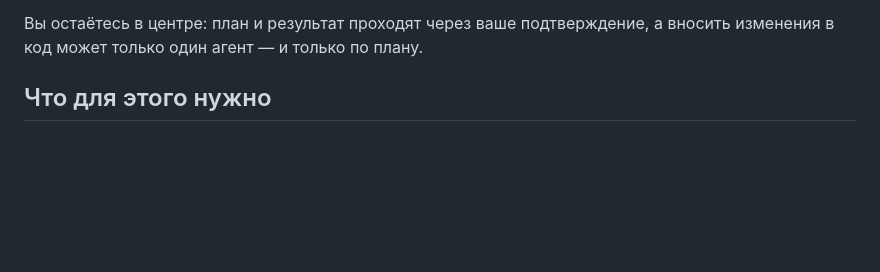
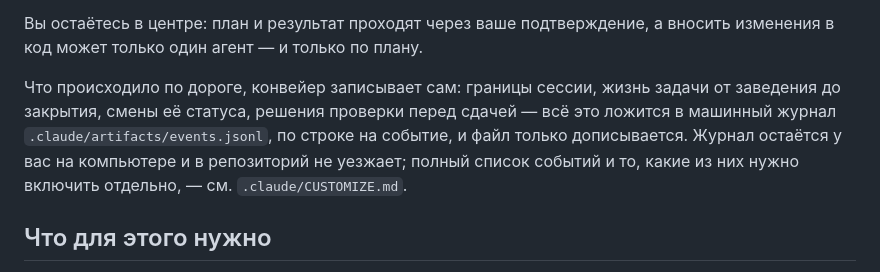
Before and after one commit to LastArt/claude-agent-kit, a Markdown page: README.md, the part around the change. Drawn GitHub-style; blank space fills up the shorter version.

Commit message:
docs(readme): упоминание журнала событий events.jsonl
Что конвейер записывает сам: границы сессии, жизнь задачи, смены статуса
и решения приёмки. Журнал остаётся локальным и в репозиторий не уезжает.

Co-Authored-By: Claude Opus 5 <noreply@anthropic.com>

```diff
--- a/README.md
+++ b/README.md
@@ -28,6 +28,12 @@
 
 Вы остаётесь в центре: план и результат проходят через ваше подтверждение, а вносить
 изменения в код может только один агент — и только по плану.
+
+Что происходило по дороге, конвейер записывает сам: границы сессии, жизнь задачи от заведения
+до закрытия, смены её статуса, решения проверки перед сдачей — всё это ложится в машинный
+журнал `.claude/artifacts/events.jsonl`, по строке на событие, и файл только дописывается.
+Журнал остаётся у вас на компьютере и в репозиторий не уезжает; полный список событий и то,
+какие из них нужно включить отдельно, — см. `.claude/CUSTOMIZE.md`.
 
 ## Что для этого нужно
 
```
